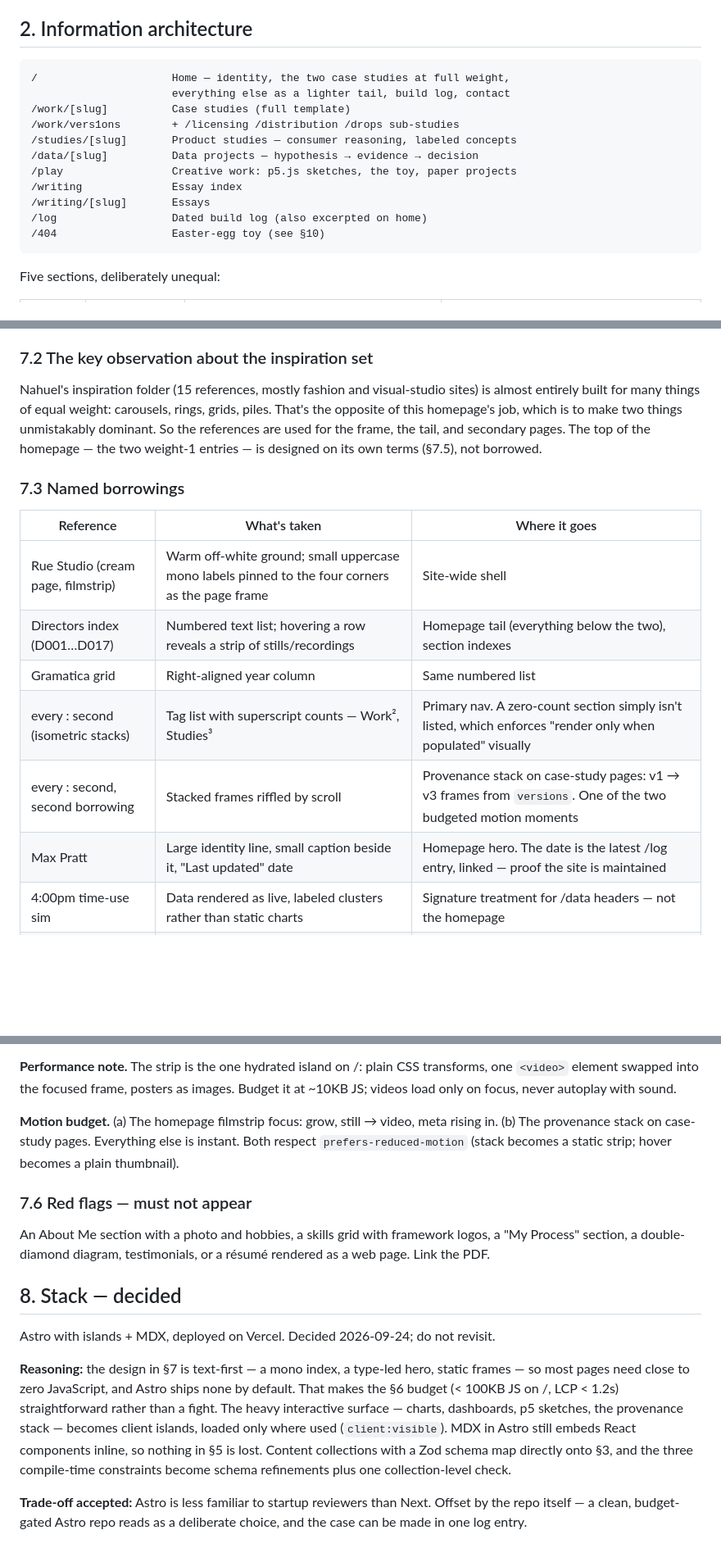
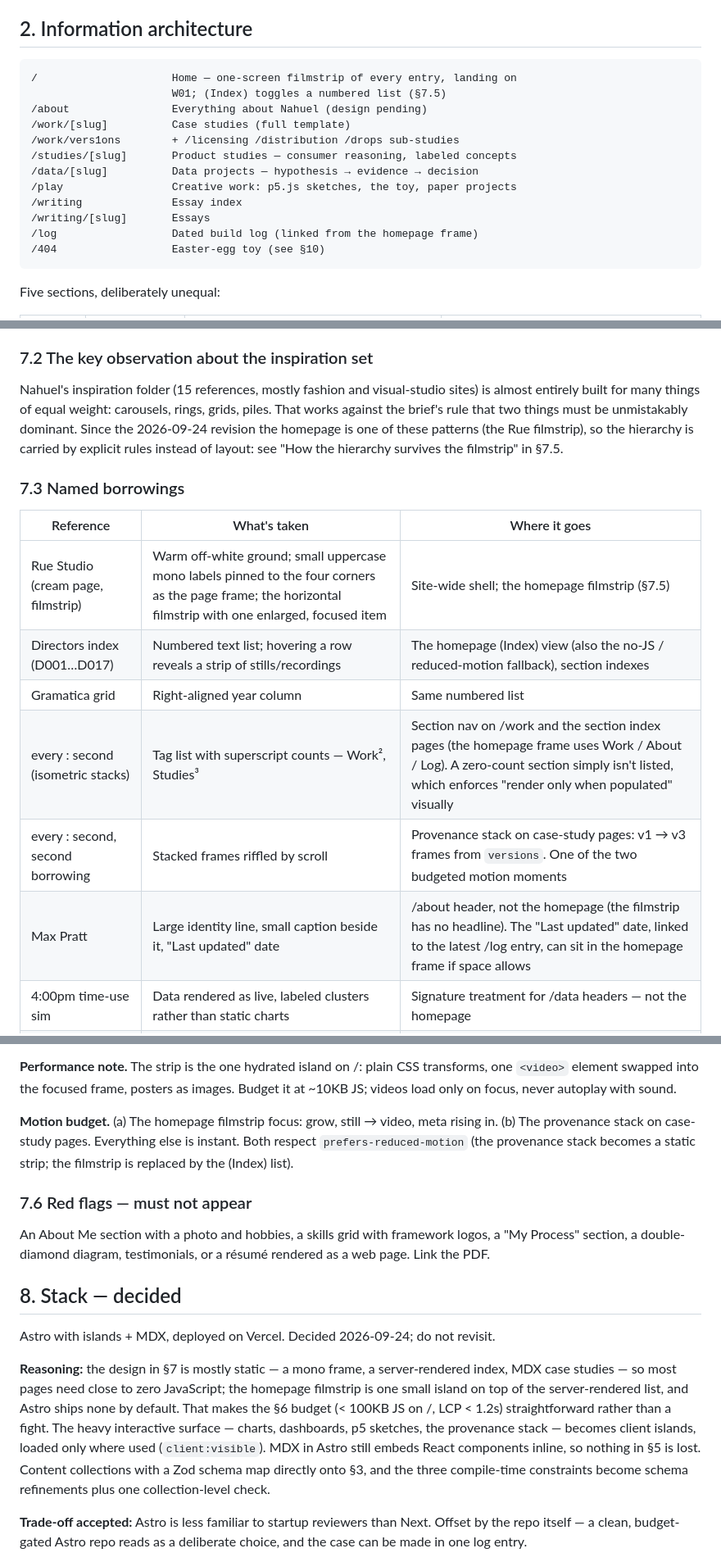
Before and after one commit to ndelias/nahueldelias.com, a Markdown page: docs/brief.md, 3 parts joined by grey strips. Shown at 82% size. GitHub-like rendering; blank space fills up the shorter version.

Commit message:
docs: align brief with filmstrip homepage
Co-Authored-By: Claude Opus 5.5 (1M context) <noreply@anthropic.com>

````diff
--- a/docs/brief.md
+++ b/docs/brief.md
@@ -22,8 +22,9 @@ The site is also itself a portfolio piece. It will be read as evidence of craft,
 ## 2. Information architecture
 
 ```
-/                     Home — identity, the two case studies at full weight,
-                      everything else as a lighter tail, build log, contact
+/                     Home — one-screen filmstrip of every entry, landing on
+                      W01; (Index) toggles a numbered list (§7.5)
+/about                Everything about Nahuel (design pending)
 /work/[slug]          Case studies (full template)
 /work/vers1ons        + /licensing /distribution /drops sub-studies
 /studies/[slug]       Product studies — consumer reasoning, labeled concepts
@@ -31,7 +32,7 @@ The site is also itself a portfolio piece. It will be read as evidence of craft,
 /play                 Creative work: p5.js sketches, the toy, paper projects
 /writing              Essay index
 /writing/[slug]       Essays
-/log                  Dated build log (also excerpted on home)
+/log                  Dated build log (linked from the homepage frame)
 /404                  Easter-egg toy (see §10)
 ```
 
@@ -174,18 +175,18 @@ Images: modern formats, explicit dimensions, lazy below the fold, eager for the
 
 ### 7.2 The key observation about the inspiration set
 
-Nahuel's inspiration folder (15 references, mostly fashion and visual-studio sites) is almost entirely built for many things of equal weight: carousels, rings, grids, piles. That's the opposite of this homepage's job, which is to make two things unmistakably dominant. So the references are used for the frame, the tail, and secondary pages. The top of the homepage — the two weight-1 entries — is designed on its own terms (§7.5), not borrowed.
+Nahuel's inspiration folder (15 references, mostly fashion and visual-studio sites) is almost entirely built for many things of equal weight: carousels, rings, grids, piles. That works against the brief's rule that two things must be unmistakably dominant. Since the 2026-09-24 revision the homepage is one of these patterns (the Rue filmstrip), so the hierarchy is carried by explicit rules instead of layout: see "How the hierarchy survives the filmstrip" in §7.5.
 
 ### 7.3 Named borrowings
 
 | Reference | What's taken | Where it goes |
 | --- | --- | --- |
-| Rue Studio (cream page, filmstrip) | Warm off-white ground; small uppercase mono labels pinned to the four corners as the page frame | Site-wide shell |
-| Directors index (D001…D017) | Numbered text list; hovering a row reveals a strip of stills/recordings | Homepage tail (everything below the two), section indexes |
+| Rue Studio (cream page, filmstrip) | Warm off-white ground; small uppercase mono labels pinned to the four corners as the page frame; the horizontal filmstrip with one enlarged, focused item | Site-wide shell; the homepage filmstrip (§7.5) |
+| Directors index (D001…D017) | Numbered text list; hovering a row reveals a strip of stills/recordings | The homepage (Index) view (also the no-JS / reduced-motion fallback), section indexes |
 | Gramatica grid | Right-aligned year column | Same numbered list |
-| every : second (isometric stacks) | Tag list with superscript counts — Work², Studies³ | Primary nav. A zero-count section simply isn't listed, which enforces "render only when populated" visually |
+| every : second (isometric stacks) | Tag list with superscript counts — Work², Studies³ | Section nav on /work and the section index pages (the homepage frame uses Work / About / Log). A zero-count section simply isn't listed, which enforces "render only when populated" visually |
 | every : second, second borrowing | Stacked frames riffled by scroll | Provenance stack on case-study pages: v1 → v3 frames from `versions`. One of the two budgeted motion moments |
-| Max Pratt | Large identity line, small caption beside it, "Last updated" date | Homepage hero. The date is the latest /log entry, linked — proof the site is maintained |
+| Max Pratt | Large identity line, small caption beside it, "Last updated" date | /about header, not the homepage (the filmstrip has no headline). The "Last updated" date, linked to the latest /log entry, can sit in the homepage frame if space allows |
 | 4:00pm time-use sim | Data rendered as live, labeled clusters rather than static charts | Signature treatment for /data headers — not the homepage |
 | Gem Quest (org-tree lines) | Thin connector lines between related items | /work/vers1ons, linking the licensing / distribution / drops sub-studies |
 | Lukas Schneeberger (tilted pile) | Scattered, hand-placed pile of objects | /play index for paper projects |
@@ -215,7 +216,7 @@ Nahuel's inspiration folder (15 references, mostly fashion and visual-studio sit
 
 **Performance note.** The strip is the one hydrated island on /: plain CSS transforms, one `<video>` element swapped into the focused frame, posters as images. Budget it at ~10KB JS; videos load only on focus, never autoplay with sound.
 
-**Motion budget.** (a) The homepage filmstrip focus: grow, still → video, meta rising in. (b) The provenance stack on case-study pages. Everything else is instant. Both respect `prefers-reduced-motion` (stack becomes a static strip; hover becomes a plain thumbnail).
+**Motion budget.** (a) The homepage filmstrip focus: grow, still → video, meta rising in. (b) The provenance stack on case-study pages. Everything else is instant. Both respect `prefers-reduced-motion` (the provenance stack becomes a static strip; the filmstrip is replaced by the (Index) list).
 
 ### 7.6 Red flags — must not appear
 
@@ -225,7 +226,7 @@ An About Me section with a photo and hobbies, a skills grid with framework logos
 
 Astro with islands + MDX, deployed on Vercel. Decided 2026-09-24; do not revisit.
 
-**Reasoning:** the design in §7 is text-first — a mono index, a type-led hero, static frames — so most pages need close to zero JavaScript, and Astro ships none by default. That makes the §6 budget (< 100KB JS on /, LCP < 1.2s) straightforward rather than a fight. The heavy interactive surface — charts, dashboards, p5 sketches, the provenance stack — becomes client islands, loaded only where used (`client:visible`). MDX in Astro still embeds React components inline, so nothing in §5 is lost. Content collections with a Zod schema map directly onto §3, and the three compile-time constraints become schema refinements plus one collection-level check.
+**Reasoning:** the design in §7 is mostly static — a mono frame, a server-rendered index, MDX case studies — so most pages need close to zero JavaScript; the homepage filmstrip is one small island on top of the server-rendered list, and Astro ships none by default. That makes the §6 budget (< 100KB JS on /, LCP < 1.2s) straightforward rather than a fight. The heavy interactive surface — charts, dashboards, p5 sketches, the provenance stack — becomes client islands, loaded only where used (`client:visible`). MDX in Astro still embeds React components inline, so nothing in §5 is lost. Content collections with a Zod schema map directly onto §3, and the three compile-time constraints become schema refinements plus one collection-level check.
 
 **Trade-off accepted:** Astro is less familiar to startup reviewers than Next. Offset by the repo itself — a clean, budget-gated Astro repo reads as a deliberate choice, and the case can be made in one log entry.
 
````
Also changed, not shown: other parts of docs/brief.md (+4 -4 lines).
